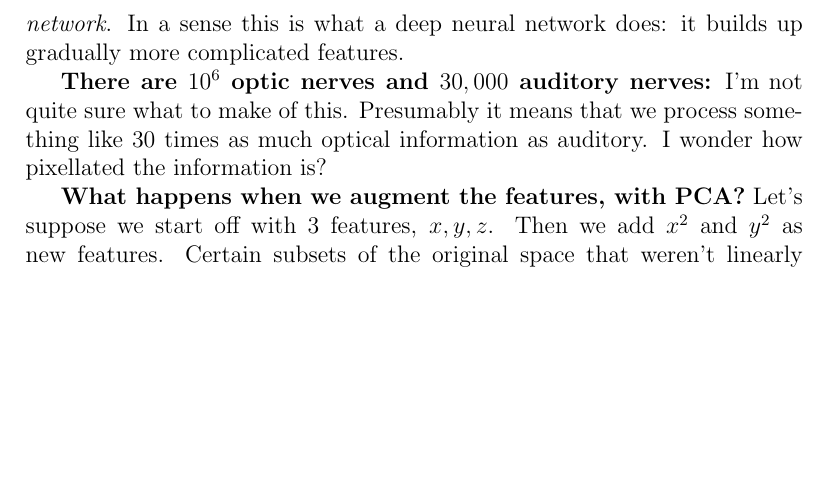
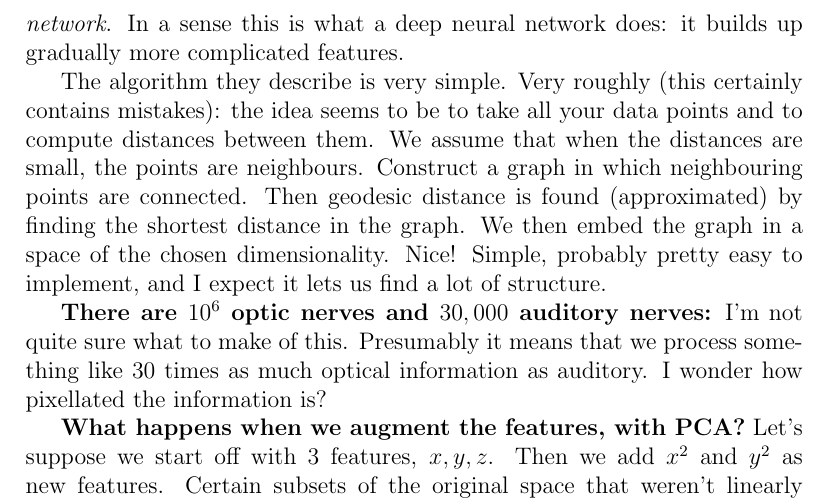
Before and after one commit to mnielsen/notes-on-neural-networks, a LaTeX document (working_notes.tex): part of page 6 of 6, cut so that both start at the same text, the shorter picture padded with empty space. Compiled offline with pdfLaTeX.

Commit message:
Described iso-map algorithm (rough)

```diff
--- a/working_notes.tex
+++ b/working_notes.tex
@@ -244,6 +244,16 @@ results to improve your performance on the original problem.  It's a
 kind of \emph{learning network}.  In a sense this is what a deep
 neural network does: it builds up gradually more complicated features.
 
+The algorithm they describe is very simple.  Very roughly (this
+certainly contains mistakes): the idea seems to be to take all your
+data points and to compute distances between them.  We assume that
+when the distances are small, the points are neighbours.  Construct a
+graph in which neighbouring points are connected.  Then geodesic
+distance is found (approximated) by finding the shortest distance in
+the graph.  We then embed the graph in a space of the chosen
+dimensionality.  Nice!  Simple, probably pretty easy to implement, and
+I expect it lets us find a lot of structure.
+
 \textbf{There are $10^6$ optic nerves and $30,000$ auditory nerves:}
 I'm not quite sure what to make of this.  Presumably it means that we
 process something like $30$ times as much optical information as
```
